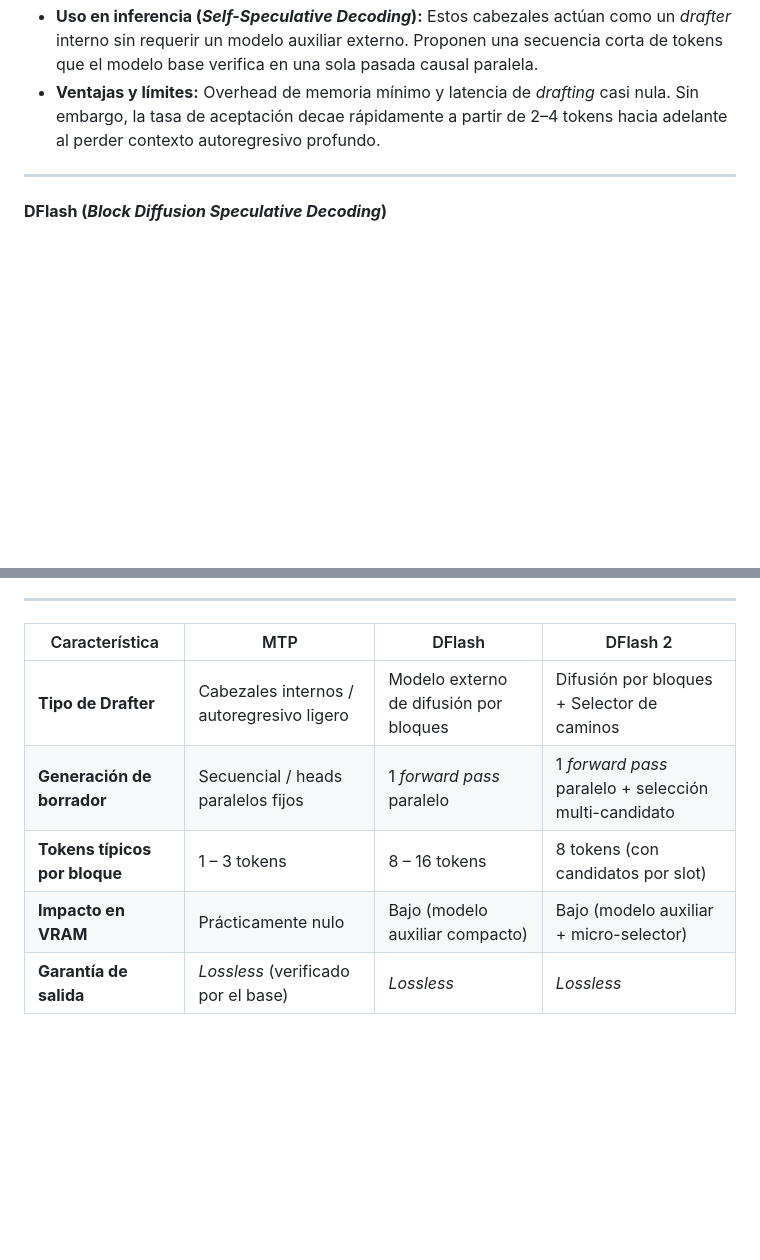
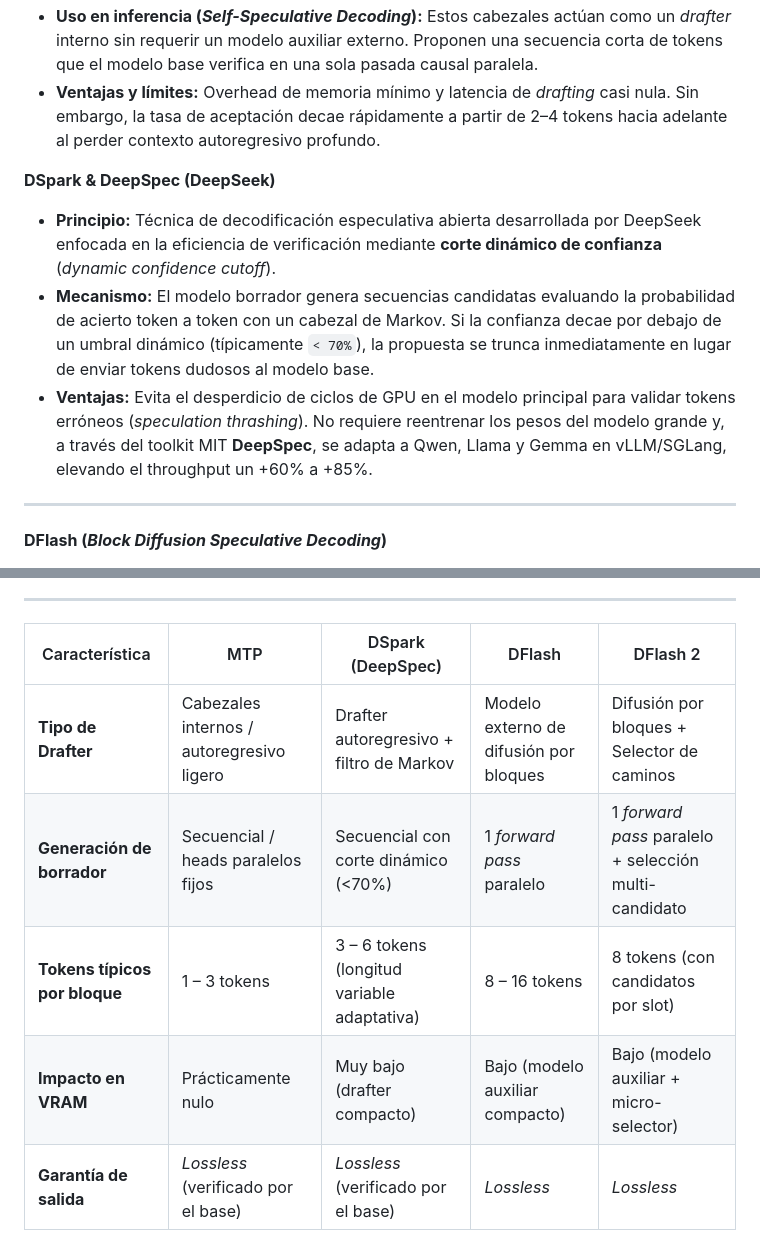
Before and after one commit to faparicior/charla-ia-local-2026, a Markdown page: script/modelos-y-tecnicas-aceleracion.md, 2 parts joined by grey strips. Rendered like a GitHub page; blank space fills up the shorter version.

Commit message:
docs: add DSpark and DeepSpec acceleration technique and update comparison table

```diff
--- a/script/modelos-y-tecnicas-aceleracion.md
+++ b/script/modelos-y-tecnicas-aceleracion.md
@@ -27,6 +27,12 @@
 * **Uso en inferencia (*Self-Speculative Decoding*):** Estos cabezales actúan como un *drafter* interno sin requerir un modelo auxiliar externo. Proponen una secuencia corta de tokens que el modelo base verifica en una sola pasada causal paralela.
 * **Ventajas y límites:** Overhead de memoria mínimo y latencia de *drafting* casi nula. Sin embargo, la tasa de aceptación decae rápidamente a partir de 2–4 tokens hacia adelante al perder contexto autoregresivo profundo.
 
+**DSpark & DeepSpec (DeepSeek)**
+
+* **Principio:** Técnica de decodificación especulativa abierta desarrollada por DeepSeek enfocada en la eficiencia de verificación mediante **corte dinámico de confianza** (*dynamic confidence cutoff*).
+* **Mecanismo:** El modelo borrador genera secuencias candidatas evaluando la probabilidad de acierto token a token con un cabezal de Markov. Si la confianza decae por debajo de un umbral dinámico (típicamente `< 70%`), la propuesta se trunca inmediatamente en lugar de enviar tokens dudosos al modelo base.
+* **Ventajas:** Evita el desperdicio de ciclos de GPU en el modelo principal para validar tokens erróneos (*speculation thrashing*). No requiere reentrenar los pesos del modelo grande y, a través del toolkit MIT **DeepSpec**, se adapta a Qwen, Llama y Gemma en vLLM/SGLang, elevando el throughput un +60% a +85%.
+
 ---
 
 **DFlash (*Block Diffusion Speculative Decoding*)**
@@ -45,10 +51,10 @@
 
 ---
 
-| Característica | MTP | DFlash | DFlash 2 |
-| --- | --- | --- | --- |
-| **Tipo de Drafter** | Cabezales internos / autoregresivo ligero | Modelo externo de difusión por bloques | Difusión por bloques + Selector de caminos |
-| **Generación de borrador** | Secuencial / heads paralelos fijos | 1 *forward pass* paralelo | 1 *forward pass* paralelo + selección multi-candidato |
-| **Tokens típicos por bloque** | 1 – 3 tokens | 8 – 16 tokens | 8 tokens (con candidatos por slot) |
-| **Impacto en VRAM** | Prácticamente nulo | Bajo (modelo auxiliar compacto) | Bajo (modelo auxiliar + micro-selector) |
-| **Garantía de salida** | *Lossless* (verificado por el base) | *Lossless* | *Lossless* |
+| Característica | MTP | DSpark (DeepSpec) | DFlash | DFlash 2 |
+| --- | --- | --- | --- | --- |
+| **Tipo de Drafter** | Cabezales internos / autoregresivo ligero | Drafter autoregresivo + filtro de Markov | Modelo externo de difusión por bloques | Difusión por bloques + Selector de caminos |
+| **Generación de borrador** | Secuencial / heads paralelos fijos | Secuencial con corte dinámico (&lt;70%) | 1 *forward pass* paralelo | 1 *forward pass* paralelo + selección multi-candidato |
+| **Tokens típicos por bloque** | 1 – 3 tokens | 3 – 6 tokens (longitud variable adaptativa) | 8 – 16 tokens | 8 tokens (con candidatos por slot) |
+| **Impacto en VRAM** | Prácticamente nulo | Muy bajo (drafter compacto) | Bajo (modelo auxiliar compacto) | Bajo (modelo auxiliar + micro-selector) |
+| **Garantía de salida** | *Lossless* (verificado por el base) | *Lossless* (verificado por el base) | *Lossless* | *Lossless* |
```
